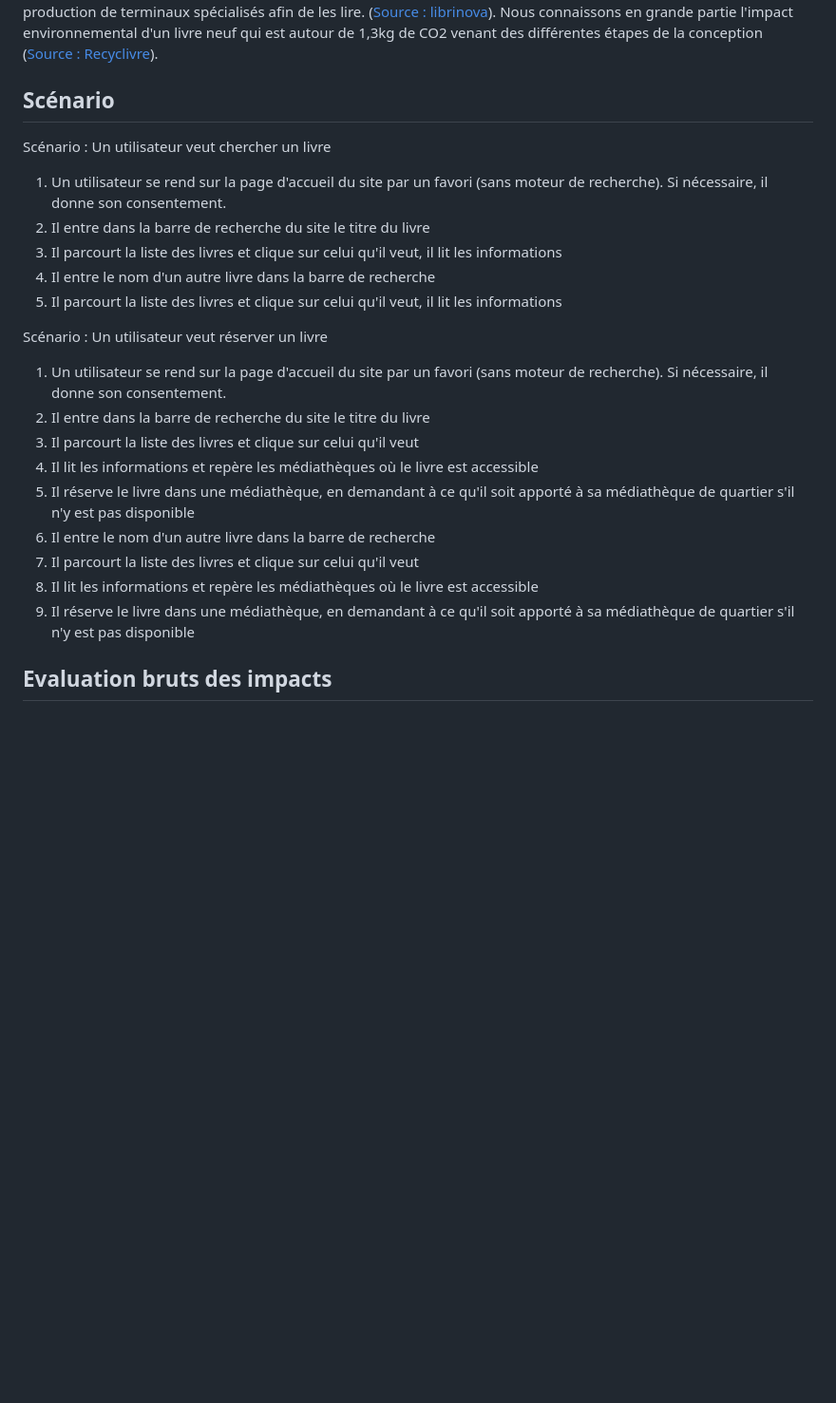
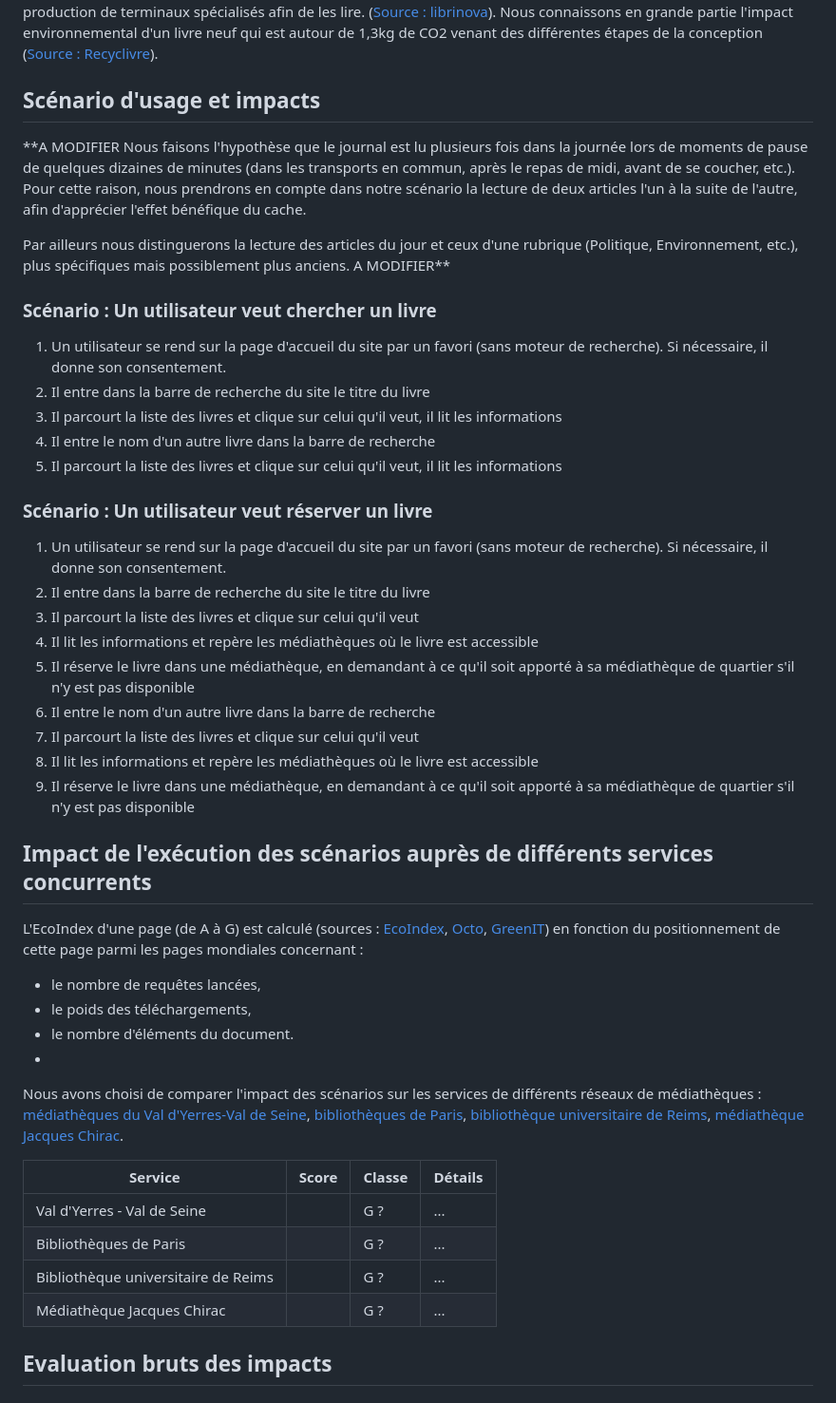
Before and after one commit to UTT-GL03/Biblio-reseau, a Markdown page: README.md, the part around the change. Shown at 95% size. Drawn GitHub-style; blank space fills up the shorter version.

```diff
--- a/README.md
+++ b/README.md
@@ -14,16 +14,22 @@ Par ailleurs, ce site éviterait certains déplacements inutiles si le livre rec
 Ce projet offre une alternative plus sociale aux plateformes entièrement numériques de livres audio ou d’ebooks puisqu’il décourage l’isolement en poussant les utilisateurs à se rendre en médiathèque et ainsi à participer à la vie de leur communauté locale. Il favorise l'utilisation des ressources municipales accessibles à tous. C’est également une solution qui est plus accessible pour les seniors ou les personnes n’ayant pas un accès facile à Internet, car ce site pourrait être disponible directement à l’intérieur des médiathèques, avec si nécessaire l’aide des bibliothécaires pour accompagner son utilisation. Enfin, au niveau de l’impact environnemental, le stockage et partage d’un seul livre déjà produit, est souvent préférable au stockage en ligne d’un ebook. De plus, ces derniers peuvent demander la production de terminaux spécialisés afin de les lire. ([Source : librinova](https://www.librinova.com/blog/produire-un-ebook-est-il-plus-ecologique-quimprimer-un-livre-papier/)).
 Nous connaissons en grande partie l'impact environnemental d'un livre neuf qui est autour de 1,3kg de CO2 venant des différentes étapes de la conception ([Source : Recyclivre](https://www.recyclivre.com/blog/actualites/infographie-le-cycle-de-vie-dun-livre/)).
 
-## Scénario
+## Scénario d'usage et impacts
 
-Scénario : Un utilisateur veut chercher un livre
+**A MODIFIER
+Nous faisons l'hypothèse que le journal est lu plusieurs fois dans la journée lors de moments de pause de quelques dizaines de minutes (dans les transports en commun, après le repas de midi, avant de se coucher, etc.). Pour cette raison, nous prendrons en compte dans notre scénario la lecture de deux articles l'un à la suite de l'autre, afin d'apprécier l'effet bénéfique du cache.
+
+Par ailleurs nous distinguerons la lecture des articles du jour et ceux d'une rubrique (Politique, Environnement, etc.), plus spécifiques mais possiblement plus anciens.
+A MODIFIER**
+
+### Scénario : Un utilisateur veut chercher un livre
 1)	 Un utilisateur se rend sur la page d'accueil du site par un favori (sans moteur de recherche). Si nécessaire, il donne son consentement.
 2)	Il entre dans la barre de recherche du site le titre du livre
 3)	Il parcourt la liste des livres et clique sur celui qu'il veut, il lit les informations
 4)	Il entre le nom d'un autre livre dans la barre de recherche
 5)	Il parcourt la liste des livres et clique sur celui qu'il veut, il lit les informations
 
-Scénario : Un utilisateur veut réserver un livre
+### Scénario : Un utilisateur veut réserver un livre
 1)	Un utilisateur se rend sur la page d'accueil du site par un favori (sans moteur de recherche). Si nécessaire, il donne son consentement.
 2)	Il entre dans la barre de recherche du site le titre du livre
 3)	Il parcourt la liste des livres et clique sur celui qu'il veut
@@ -34,6 +40,23 @@ Scénario : Un utilisateur veut réserver un livre
 8)	Il lit les informations et repère les médiathèques où le livre est accessible
 9)	Il réserve le livre dans une médiathèque, en demandant à ce qu'il soit apporté à sa médiathèque de quartier s'il n'y est pas disponible
 
+## Impact de l'exécution des scénarios auprès de différents services concurrents
+
+L'EcoIndex d'une page (de A à G) est calculé (sources : [EcoIndex](https://www.ecoindex.fr/comment-ca-marche/), [Octo](https://blog.octo.com/sous-le-capot-de-la-mesure-ecoindex), [GreenIT](https://github.com/cnumr/GreenIT-Analysis/blob/acc0334c712ba68939466c42af1514b5f448e19f/script/ecoIndex.js#L19-L44)) en fonction du positionnement de cette page parmi les pages mondiales concernant :
+- le nombre de requêtes lancées,
+- le poids des téléchargements,
+- le nombre d'éléments du document.
+-
+Nous avons choisi de comparer l'impact des scénarios sur les services de différents réseaux de médiathèques : [médiathèques du Val d'Yerres-Val de Seine](https://bibliotheques.vyvs.fr/accueil), [bibliothèques de Paris](https://bibliotheques.paris.fr/services-et-infos-pratiques.aspx), [bibliothèque universitaire de Reims](https://reimsscd.ent.sirsidynix.net.uk/client/fr_FR/default/?), [médiathèque Jacques Chirac](https://portail.mediatheque-jacques-chirac.fr/iguana/www.main.cls).
+
+| Service                             | Score | Classe | Détails |
+| ----------------------------------- | ----- | ------ | ------- |
+| Val d'Yerres - Val de Seine         |       |  G ?   |   ...   |
+| Bibliothèques de Paris              |       |  G ?   |   ...   |
+| Bibliothèque universitaire de Reims |       |  G ?   |   ...   |
+| Médiathèque Jacques Chirac          |       |  G ?   |   ...   |
+
+
 ## Evaluation bruts des impacts
 
 ## Evaluation des impacts
```
